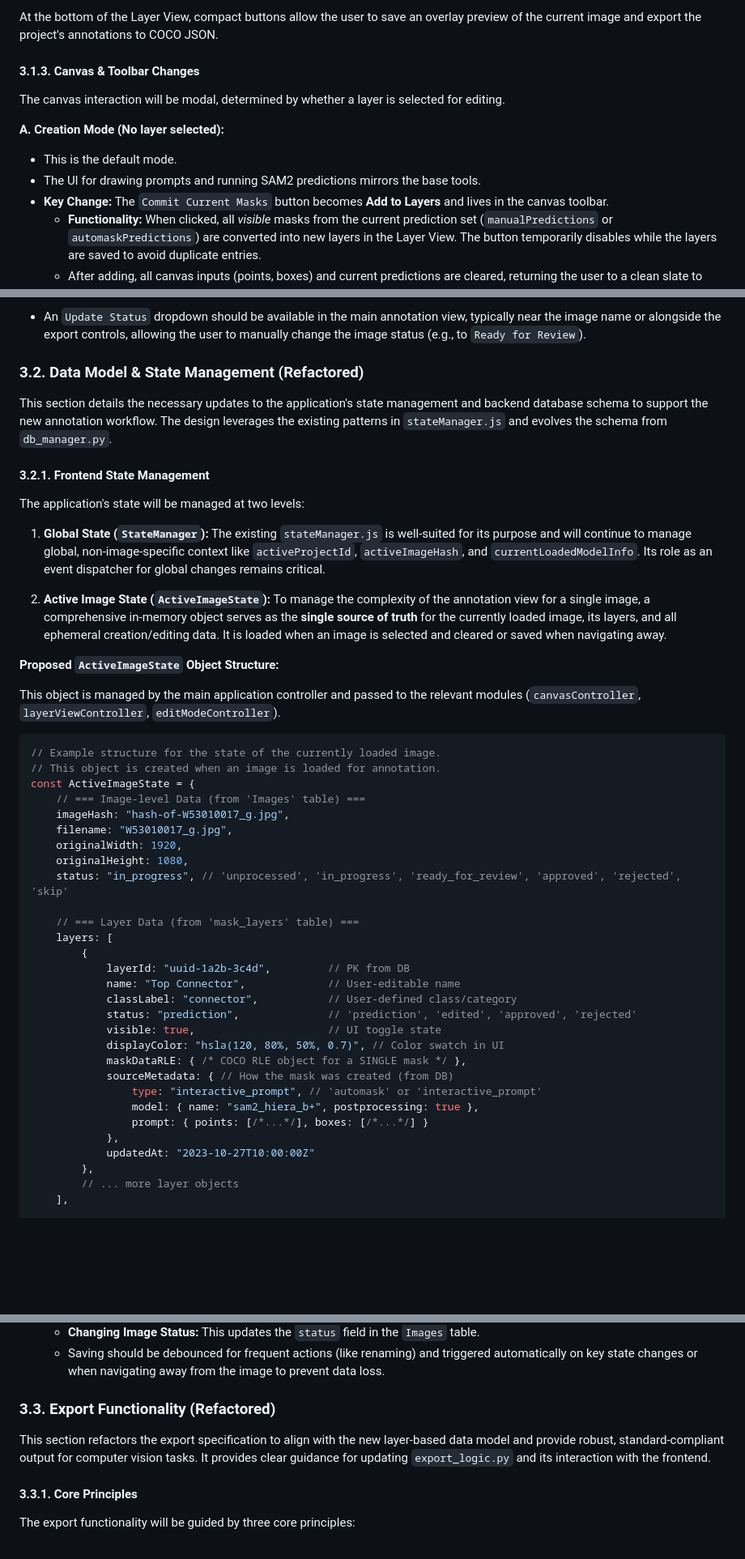
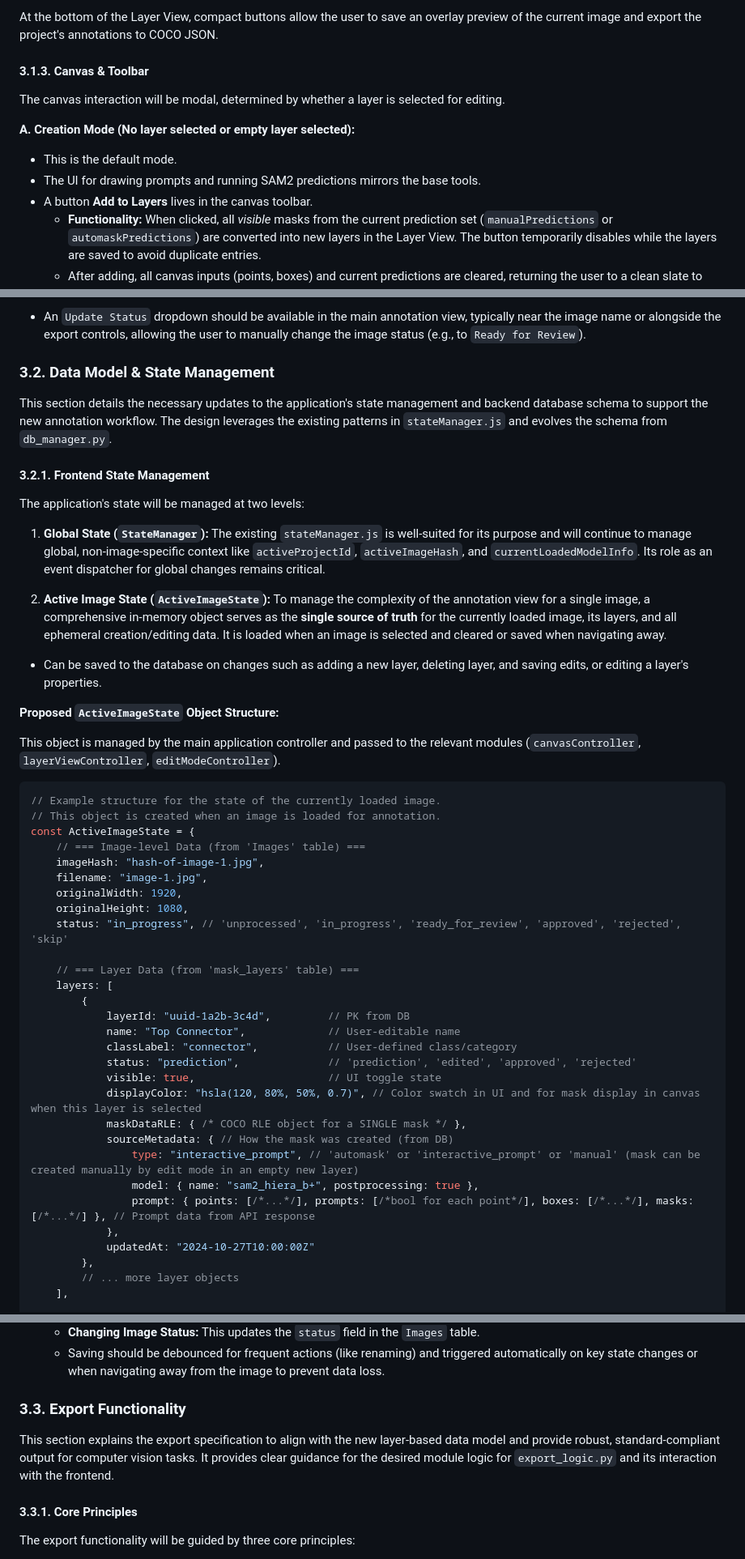
Before and after one commit to Udhul/SAM-Batcher, a Markdown page: docs/annotation_workflow_specification.md, 3 parts joined by grey strips. Shown: that part at 81% size. Rendered like a GitHub page; blank space fills up the shorter version.

```diff
--- a/docs/annotation_workflow_specification.md
+++ b/docs/annotation_workflow_specification.md
@@ -96,14 +96,14 @@ This panel sits to the right of the canvas and always reflects the layers for th
 
 At the bottom of the Layer View, compact buttons allow the user to save an overlay preview of the current image and export the project's annotations to COCO JSON.
 
-#### 3.1.3. Canvas & Toolbar Changes
+#### 3.1.3. Canvas & Toolbar
 
 The canvas interaction will be modal, determined by whether a layer is selected for editing.
 
-**A. Creation Mode (No layer selected):**
+**A. Creation Mode (No layer selected or empty layer selected):**
 *   This is the default mode.
 *   The UI for drawing prompts and running SAM2 predictions mirrors the base tools.
-*   **Key Change:** The `Commit Current Masks` button becomes **Add to Layers** and lives in the canvas toolbar.
+*   A button **Add to Layers** lives in the canvas toolbar.
     *   **Functionality:** When clicked, all *visible* masks from the current prediction set (`manualPredictions` or `automaskPredictions`) are converted into new layers in the Layer View. The button temporarily disables while the layers are saved to avoid duplicate entries.
     *   After adding, all canvas inputs (points, boxes) and current predictions are cleared, returning the user to a clean slate to create the next mask.
 
@@ -136,7 +143,7 @@ The canvas interaction will be modal, determined by whether a layer is selected
 *   The **Image Pool** (`#image-gallery-container`) and its filter (`#image-status-filter`) must be updated to reflect and filter by these new statuses. The `image-status-badge` CSS should be updated with new colors for these states.
 *   An `Update Status` dropdown should be available in the main annotation view, typically near the image name or alongside the export controls, allowing the user to manually change the image status (e.g., to `Ready for Review`).
 
-### 3.2. Data Model & State Management (Refactored)
+### 3.2. Data Model & State Management
 
 This section details the necessary updates to the application's state management and backend database schema to support the new annotation workflow. The design leverages the existing patterns in `stateManager.js` and evolves the schema from `db_manager.py`.
 
@@ -147,6 +154,7 @@ The application's state will be managed at two levels:
 1.  **Global State (`StateManager`):** The existing `stateManager.js` is well-suited for its purpose and will continue to manage global, non-image-specific context like `activeProjectId`, `activeImageHash`, and `currentLoadedModelInfo`. Its role as an event dispatcher for global changes remains critical.
 
 2.  **Active Image State (`ActiveImageState`):** To manage the complexity of the annotation view for a single image, a comprehensive in-memory object serves as the **single source of truth** for the currently loaded image, its layers, and all ephemeral creation/editing data. It is loaded when an image is selected and cleared or saved when navigating away.
+- Can be saved to the database on changes such as adding a new layer, deleting layer, and saving edits, or editing a layer's properties.
 
 **Proposed `ActiveImageState` Object Structure:**
 
@@ -157,8 +165,8 @@ This object is managed by the main application controller and passed to the rele
 // This object is created when an image is loaded for annotation.
 const ActiveImageState = {
     // === Image-level Data (from 'Images' table) ===
-    imageHash: "hash-of-W53010017_g.jpg",
-    filename: "W53010017_g.jpg",
+    imageHash: "hash-of-image-1.jpg",
+    filename: "image-1.jpg",
     originalWidth: 1920,
     originalHeight: 1080,
     status: "in_progress", // 'unprocessed', 'in_progress', 'ready_for_review', 'approved', 'rejected', 'skip'
@@ -171,14 +179,14 @@ const ActiveImageState = {
             classLabel: "connector",           // User-defined class/category
             status: "prediction",              // 'prediction', 'edited', 'approved', 'rejected'
             visible: true,                     // UI toggle state
-            displayColor: "hsla(120, 80%, 50%, 0.7)", // Color swatch in UI
+            displayColor: "hsla(120, 80%, 50%, 0.7)", // Color swatch in UI and for mask display in canvas when this layer is selected
             maskDataRLE: { /* COCO RLE object for a SINGLE mask */ },
             sourceMetadata: { // How the mask was created (from DB)
-                type: "interactive_prompt", // 'automask' or 'interactive_prompt'
+                type: "interactive_prompt", // 'automask' or 'interactive_prompt' or 'manual' (mask can be created manually by edit mode in an empty new layer)
                 model: { name: "sam2_hiera_b+", postprocessing: true },
-                prompt: { points: [/*...*/], boxes: [/*...*/] }
+                prompt: { points: [/*...*/], prompts: [/*bool for each point*/], boxes: [/*...*/], masks: [/*...*/] }, // Prompt data from API response
             },
-            updatedAt: "2023-10-27T10:00:00Z"
+            updatedAt: "2024-10-27T10:00:00Z"
         },
         // ... more layer objects
     ],
@@ -265,9 +273,9 @@ The synergy between the `ActiveImageState` object and the backend API is key to
     *   **Changing Image Status:** This updates the `status` field in the `Images` table.
     *   Saving should be debounced for frequent actions (like renaming) and triggered automatically on key state changes or when navigating away from the image to prevent data loss.
 
-### 3.3. Export Functionality (Refactored)
+### 3.3. Export Functionality
 
-This section refactors the export specification to align with the new layer-based data model and provide robust, standard-compliant output for computer vision tasks. It provides clear guidance for updating `export_logic.py` and its interaction with the frontend.
+This section explains the export specification to align with the new layer-based data model and provide robust, standard-compliant output for computer vision tasks. It provides clear guidance for the desired module logic for `export_logic.py` and its interaction with the frontend.
 
 #### 3.3.1. Core Principles
 
```
Also changed, not shown: other parts of docs/annotation_workflow_specification.md (+27 -20 lines).
